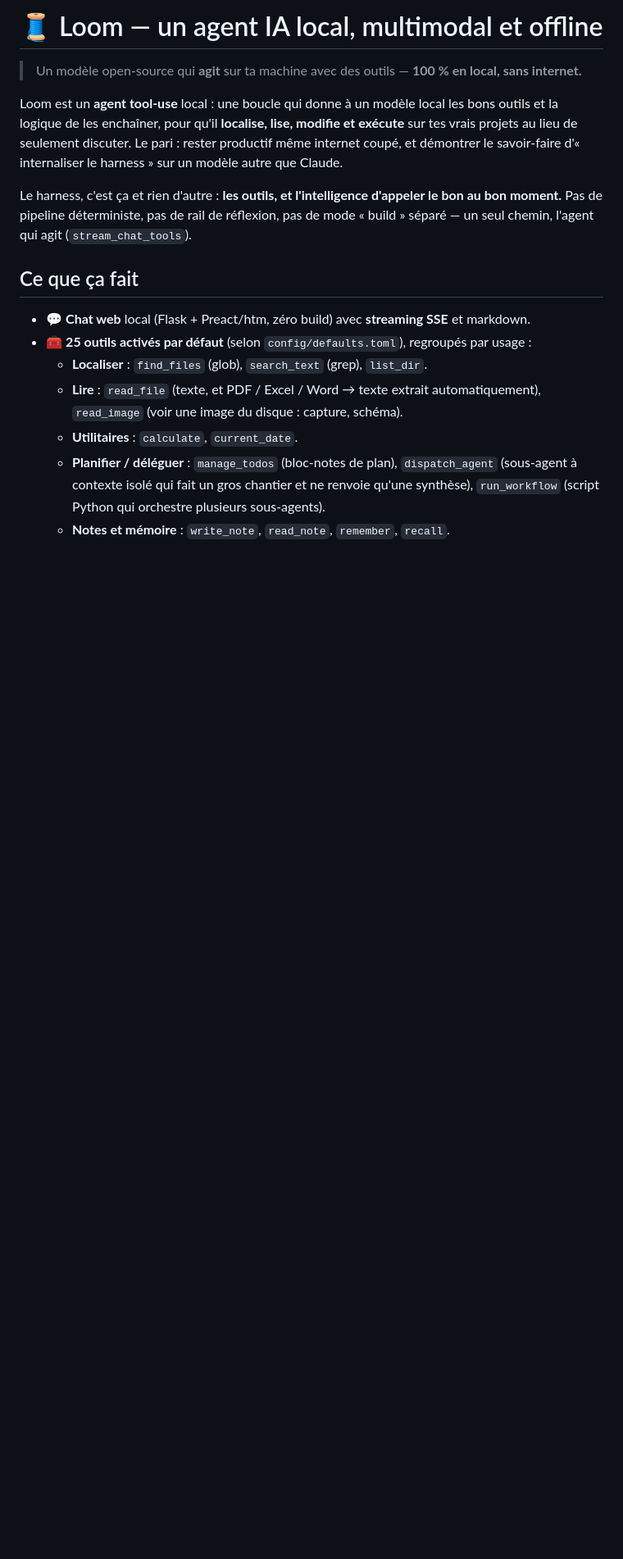
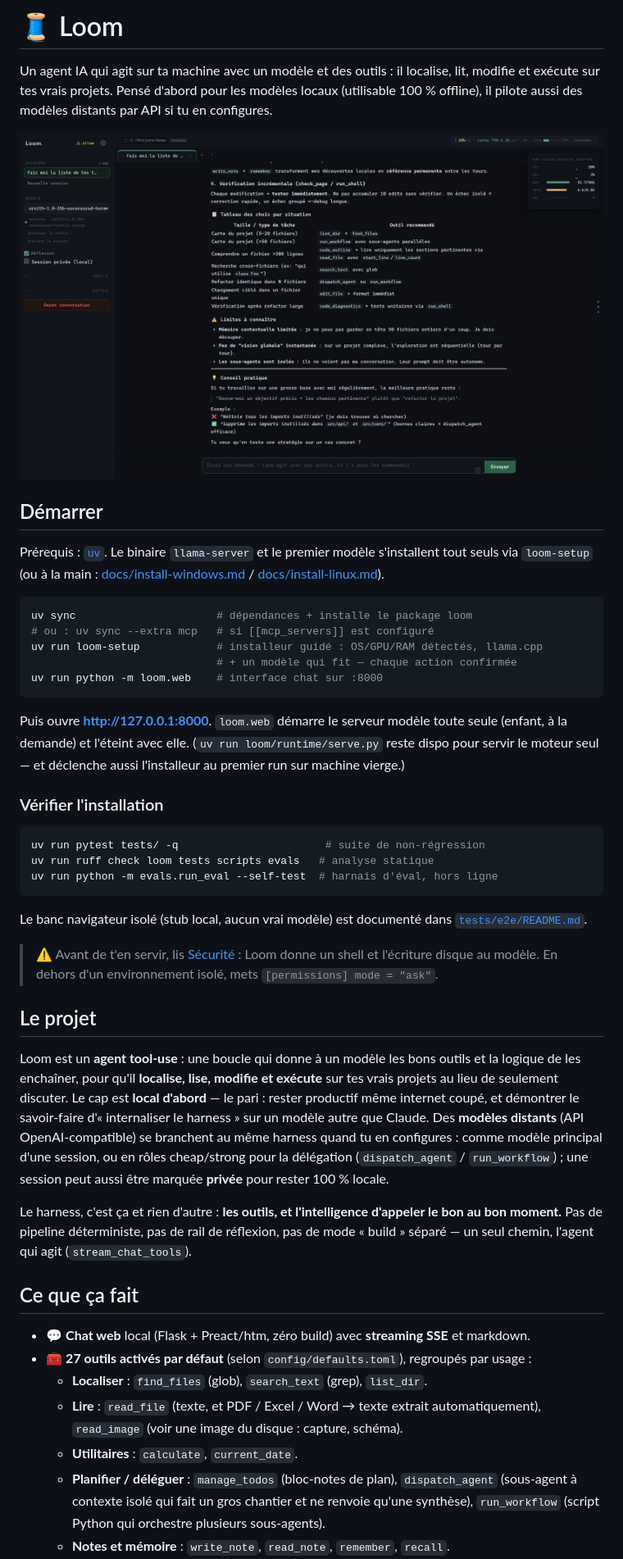
Before and after one commit to Tough-Respawn/loom, a Markdown page: README.md, the part around one of its changes. Shown at 82% size. Drawn GitHub-style; pictures changed too: docs/assets/loom-ui.png (added); blank space fills up the shorter version.

````diff
--- a/README.md
+++ b/README.md
@@ -1,14 +1,57 @@
-# 🧵 Loom — un agent IA local, multimodal et offline
+# 🧵 Loom
 
 <!-- RÔLE : pitch public (présentation, démarrage rapide). Suivi interne : ETAT_PROJET.md. Carte technique : loom.md. Historique versions : CHANGELOG.md. -->
 
-> Un modèle open-source qui **agit** sur ta machine avec des outils —
-> **100 % en local, sans internet.**
+Un agent IA qui agit sur ta machine avec un modèle et des outils :
+il localise, lit, modifie et exécute sur tes vrais projets.
+Pensé d'abord pour les modèles locaux (utilisable 100 % offline), il pilote
+aussi des modèles distants par API si tu en configures.
 
-Loom est un **agent tool-use** local : une boucle qui donne à un modèle local les bons outils
+![Interface de Loom](docs/assets/loom-ui.png)
+
+## Démarrer
+
+Prérequis : [`uv`](https://docs.astral.sh/uv/). Le binaire `llama-server` et le
+premier modèle s'installent tout seuls via `loom-setup` (ou à la main :
+[docs/install-windows.md](docs/install-windows.md) / [docs/install-linux.md](docs/install-linux.md)).
+
+```bash
+uv sync                      # dépendances + installe le package loom
+# ou : uv sync --extra mcp   # si [[mcp_servers]] est configuré
+uv run loom-setup            # installeur guidé : OS/GPU/RAM détectés, llama.cpp
+                             # + un modèle qui fit — chaque action confirmée
+uv run python -m loom.web    # interface chat sur :8000
+```
+Puis ouvre **http://127.0.0.1:8000**. `loom.web` démarre le serveur modèle toute
+seule (enfant, à la demande) et l'éteint avec elle. (`uv run loom/runtime/serve.py`
+reste dispo pour servir le moteur seul — et déclenche aussi l'installeur au premier
+run sur machine vierge.)
+
+### Vérifier l'installation
+
+```bash
+uv run pytest tests/ -q                       # suite de non-régression
+uv run ruff check loom tests scripts evals   # analyse statique
+uv run python -m evals.run_eval --self-test  # harnais d'éval, hors ligne
+```
+
+Le banc navigateur isolé (stub local, aucun vrai modèle) est documenté dans
+[`tests/e2e/README.md`](tests/e2e/README.md).
+
+> ⚠️ Avant de t'en servir, lis [Sécurité](#sécurité--périmètre-de-confiance) : Loom donne un
+> shell et l'écriture disque au modèle. En dehors d'un environnement isolé, mets
+> `[permissions] mode = "ask"`.
+
+## Le projet
+
+Loom est un **agent tool-use** : une boucle qui donne à un modèle les bons outils
 et la logique de les enchaîner, pour qu'il **localise, lise, modifie et exécute** sur tes vrais
-projets au lieu de seulement discuter. Le pari : rester productif même internet coupé, et
-démontrer le savoir-faire d'« internaliser le harness » sur un modèle autre que Claude.
+projets au lieu de seulement discuter. Le cap est **local d'abord** — le pari : rester productif
+même internet coupé, et démontrer le savoir-faire d'« internaliser le harness » sur un modèle
+autre que Claude. Des **modèles distants** (API OpenAI-compatible) se branchent au même harness
+quand tu en configures : comme modèle principal d'une session, ou en rôles cheap/strong pour la
+délégation (`dispatch_agent` / `run_workflow`) ; une session peut aussi être marquée **privée**
+pour rester 100 % locale.
 
 Le harness, c'est ça et rien d'autre : **les outils, et l'intelligence d'appeler le bon au bon
 moment.** Pas de pipeline déterministe, pas de rail de réflexion, pas de mode « build » séparé
@@ -17,7 +60,7 @@ moment.** Pas de pipeline déterministe, pas de rail de réflexion, pas de mode
 ## Ce que ça fait
 
 - 💬 **Chat web** local (Flask + Preact/htm, zéro build) avec **streaming SSE** et markdown.
-- 🧰 **25 outils activés par défaut** (selon `config/defaults.toml`), regroupés par usage :
+- 🧰 **27 outils activés par défaut** (selon `config/defaults.toml`), regroupés par usage :
   - **Localiser** : `find_files` (glob), `search_text` (grep), `list_dir`.
   - **Lire** : `read_file` (texte, et PDF / Excel / Word → texte extrait automatiquement),
     `read_image` (voir une image du disque : capture, schéma).
````
Also changed, not shown: other parts of README.md (+17 -42 lines).
